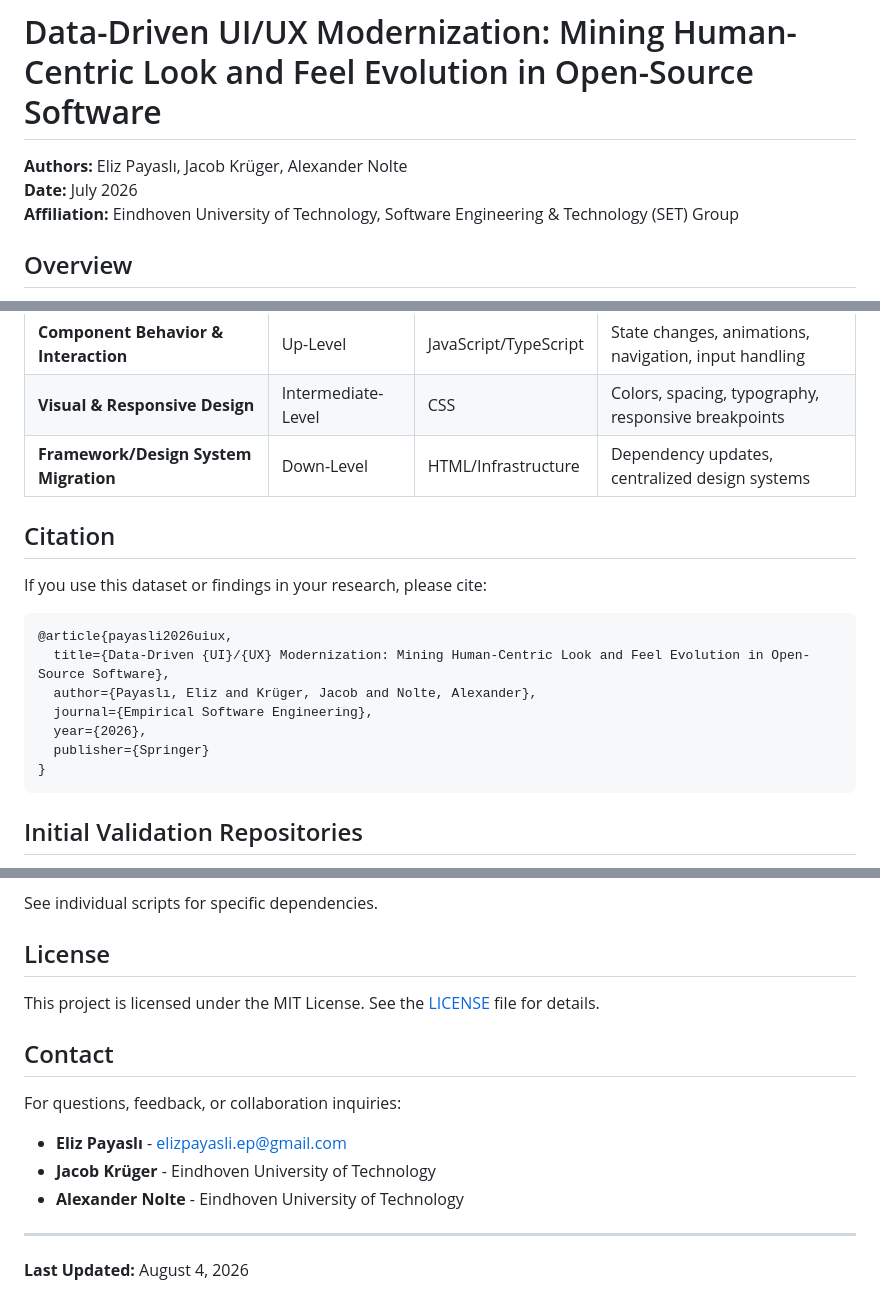
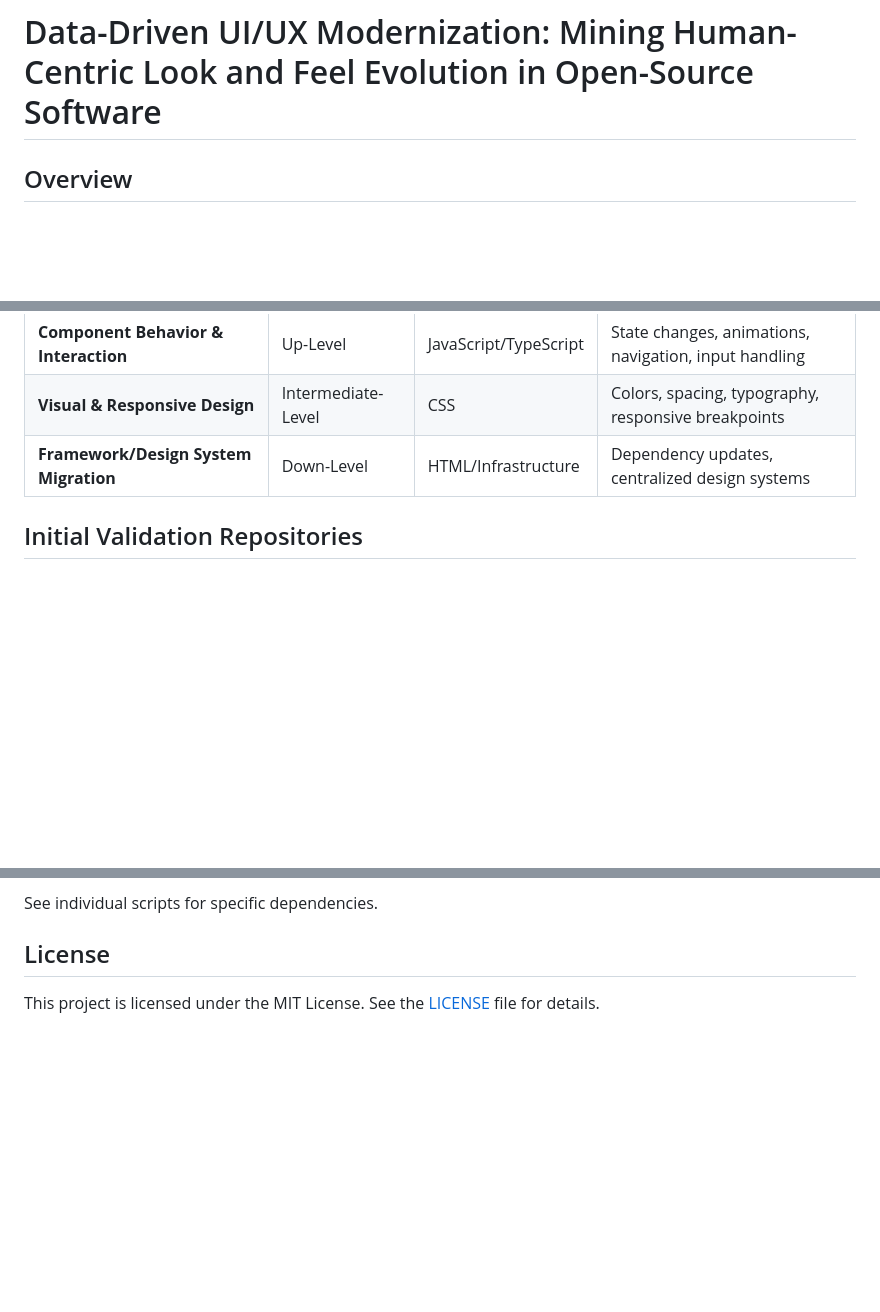
Before and after one commit to epayaslii/Mining-OSS-Commits-for-UI-UX-Modernization-Analysis, a Markdown page: README.md, 3 parts joined by grey strips. GitHub-like rendering; blank space fills up the shorter version.

Commit message:
Revise README by removing author and citation sections
Removed author information, citation section, and contact details from the README.

````diff
--- a/README.md
+++ b/README.md
@@ -1,8 +1,4 @@
 # Data-Driven UI/UX Modernization: Mining Human-Centric Look and Feel Evolution in Open-Source Software
-
-**Authors:** Eliz Payaslı, Jacob Krüger, Alexander Nolte
-**Date:** July 2026
-**Affiliation:** Eindhoven University of Technology, Software Engineering & Technology (SET) Group
 
 ## Overview
 
@@ -134,19 +130,6 @@ Interactive interface for manual validation of commit classifications.
 | **Visual & Responsive Design** | Intermediate-Level | CSS | Colors, spacing, typography, responsive breakpoints |
 | **Framework/Design System Migration** | Down-Level | HTML/Infrastructure | Dependency updates, centralized design systems |
 
-## Citation
-
-If you use this dataset or findings in your research, please cite:
-
-```bibtex
-@article{payasli2026uiux,
-  title={Data-Driven {UI}/{UX} Modernization: Mining Human-Centric Look and Feel Evolution in Open-Source Software},
-  author={Payaslı, Eliz and Krüger, Jacob and Nolte, Alexander},
-  journal={Empirical Software Engineering},
-  year={2026},
-  publisher={Springer}
-}
-```
 
 ## Initial Validation Repositories
 
@@ -214,14 +197,3 @@ See individual scripts for specific dependencies.
 ## License
 
 This project is licensed under the MIT License. See the [LICENSE](LICENSE) file for details.
-
-## Contact
-
-For questions, feedback, or collaboration inquiries:
-- **Eliz Payaslı** - elizpayasli.ep@gmail.com
-- **Jacob Krüger** - Eindhoven University of Technology
-- **Alexander Nolte** - Eindhoven University of Technology
-
----
-
-**Last Updated:** August 4, 2026
````
